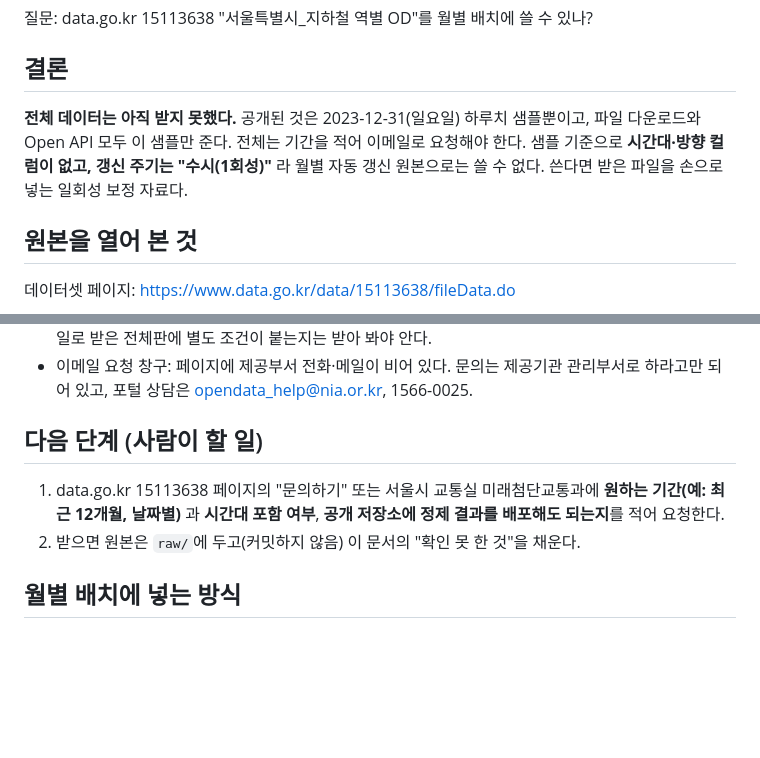
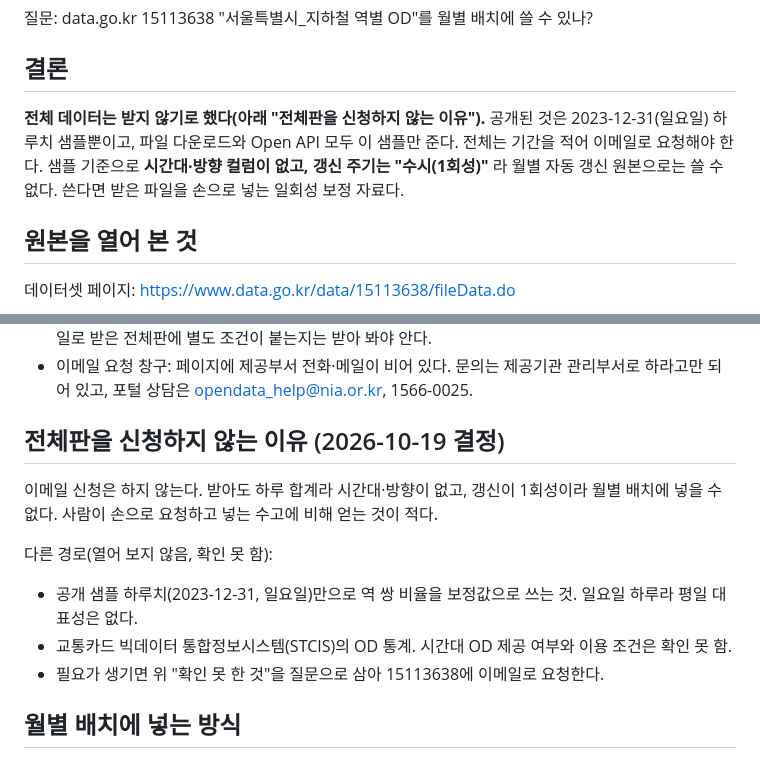
Before and after one commit to develeep/subwaySheet, a Markdown page: docs/research/od-data.md, 2 parts joined by grey strips. Rendered like a GitHub page; blank space fills up the shorter version.

Commit message:
docs: OD 전체판을 이메일로 신청하지 않는 이유와 다른 경로를 적음
Co-Authored-By: Claude Opus 5.5 <noreply@anthropic.com>

```diff
--- a/docs/research/od-data.md
+++ b/docs/research/od-data.md
@@ -4,7 +4,7 @@
 
 ## 결론
 
-**전체 데이터는 아직 받지 못했다.** 공개된 것은 2023-12-31(일요일) 하루치 샘플뿐이고, 파일 다운로드와 Open API 모두 이 샘플만 준다. 전체는 기간을 적어 이메일로 요청해야 한다. 샘플 기준으로 **시간대·방향 컬럼이 없고, 갱신 주기는 "수시(1회성)"** 라 월별 자동 갱신 원본으로는 쓸 수 없다. 쓴다면 받은 파일을 손으로 넣는 일회성 보정 자료다.
+**전체 데이터는 받지 않기로 했다(아래 "전체판을 신청하지 않는 이유").** 공개된 것은 2023-12-31(일요일) 하루치 샘플뿐이고, 파일 다운로드와 Open API 모두 이 샘플만 준다. 전체는 기간을 적어 이메일로 요청해야 한다. 샘플 기준으로 **시간대·방향 컬럼이 없고, 갱신 주기는 "수시(1회성)"** 라 월별 자동 갱신 원본으로는 쓸 수 없다. 쓴다면 받은 파일을 손으로 넣는 일회성 보정 자료다.
 
 ## 원본을 열어 본 것
 
@@ -33,10 +33,15 @@
 - 정제 결과를 공개 저장소에 커밋·배포하는 것: 공공누리 1유형이면 출처표시로 가능하다고 보지만, 이메일로 받은 전체판에 별도 조건이 붙는지는 받아 봐야 안다.
 - 이메일 요청 창구: 페이지에 제공부서 전화·메일이 비어 있다. 문의는 제공기관 관리부서로 하라고만 되어 있고, 포털 상담은 opendata_help@nia.or.kr, 1566-0025.
 
-## 다음 단계 (사람이 할 일)
+## 전체판을 신청하지 않는 이유 (2026-10-19 결정)
 
-1. data.go.kr 15113638 페이지의 "문의하기" 또는 서울시 교통실 미래첨단교통과에 **원하는 기간(예: 최근 12개월, 날짜별)** 과 **시간대 포함 여부**, **공개 저장소에 정제 결과를 배포해도 되는지**를 적어 요청한다.
-2. 받으면 원본은 `raw/`에 두고(커밋하지 않음) 이 문서의 "확인 못 한 것"을 채운다.
+이메일 신청은 하지 않는다. 받아도 하루 합계라 시간대·방향이 없고, 갱신이 1회성이라 월별 배치에 넣을 수 없다. 사람이 손으로 요청하고 넣는 수고에 비해 얻는 것이 적다.
+
+다른 경로(열어 보지 않음, 확인 못 함):
+
+- 공개 샘플 하루치(2023-12-31, 일요일)만으로 역 쌍 비율을 보정값으로 쓰는 것. 일요일 하루라 평일 대표성은 없다.
+- 교통카드 빅데이터 통합정보시스템(STCIS)의 OD 통계. 시간대 OD 제공 여부와 이용 조건은 확인 못 함.
+- 필요가 생기면 위 "확인 못 한 것"을 질문으로 삼아 15113638에 이메일로 요청한다.
 
 ## 월별 배치에 넣는 방식
 
```
